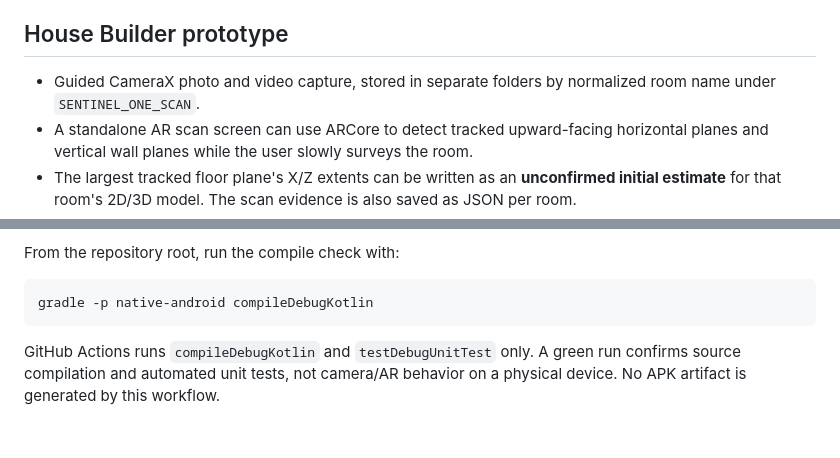
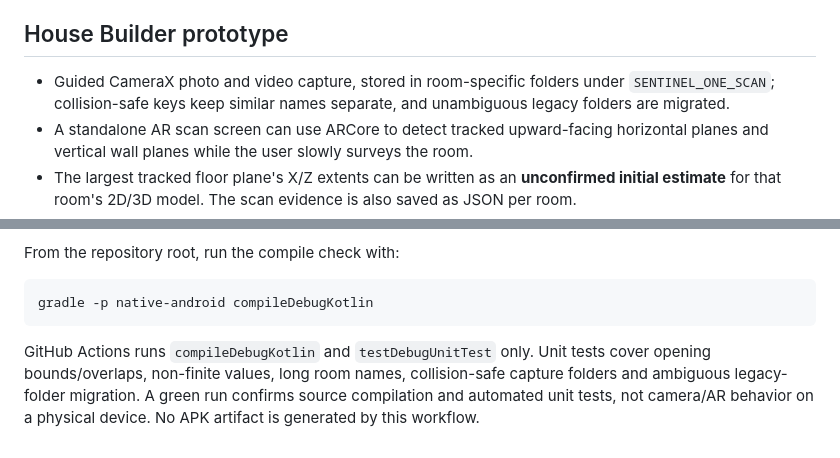
Before and after one commit to romabattleroyale/Roma-BRT, a Markdown page: native-android/README.md, 2 parts joined by grey strips. Drawn GitHub-style.

Commit message:
Document collision-safe room storage and tests

````diff
--- a/native-android/README.md
+++ b/native-android/README.md
@@ -17,7 +17,7 @@ This is the native Android implementation track, separate from the legacy Flutte
 - The streaming protocol, frame send/receive callbacks and live-view path are separate from the house scan activities.
 
 ## House Builder prototype
-- Guided CameraX photo and video capture, stored in separate folders by normalized room name under `SENTINEL_ONE_SCAN`.
+- Guided CameraX photo and video capture, stored in room-specific folders under `SENTINEL_ONE_SCAN`; collision-safe keys keep similar names separate, and unambiguous legacy folders are migrated.
 - A standalone AR scan screen can use ARCore to detect tracked upward-facing horizontal planes and vertical wall planes while the user slowly surveys the room.
 - The largest tracked floor plane's X/Z extents can be written as an **unconfirmed initial estimate** for that room's 2D/3D model. The scan evidence is also saved as JSON per room.
 - Editable 2D room outline and a navigable SceneView/Filament 3D model use the same geometry in meters.
@@ -43,4 +43,4 @@ From the repository root, run the compile check with:
 gradle -p native-android compileDebugKotlin
 ```
 
-GitHub Actions runs `compileDebugKotlin` and `testDebugUnitTest` only. A green run confirms source compilation and automated unit tests, not camera/AR behavior on a physical device. No APK artifact is generated by this workflow.
+GitHub Actions runs `compileDebugKotlin` and `testDebugUnitTest` only. Unit tests cover opening bounds/overlaps, non-finite values, long room names, collision-safe capture folders and ambiguous legacy-folder migration. A green run confirms source compilation and automated unit tests, not camera/AR behavior on a physical device. No APK artifact is generated by this workflow.
````
